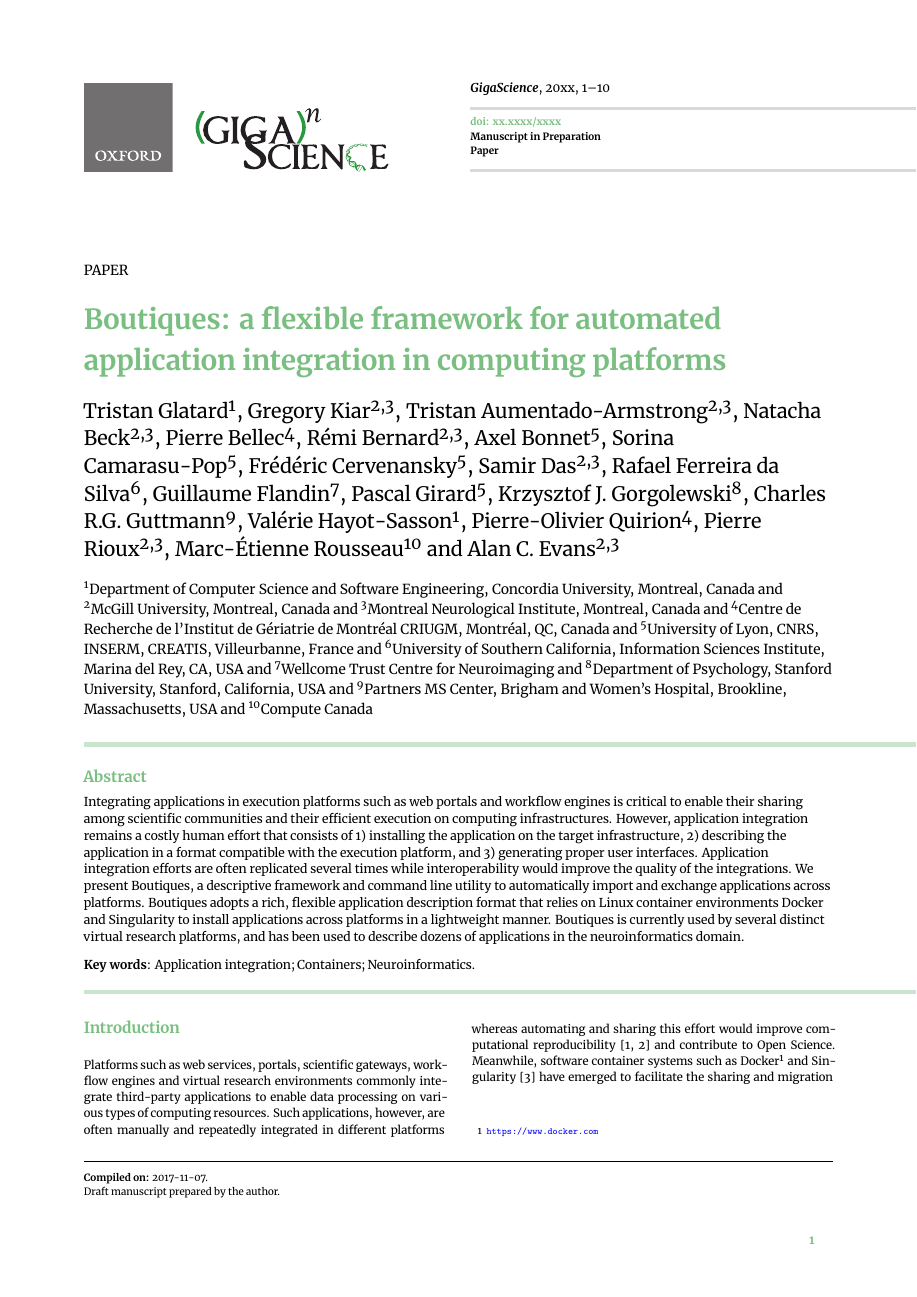
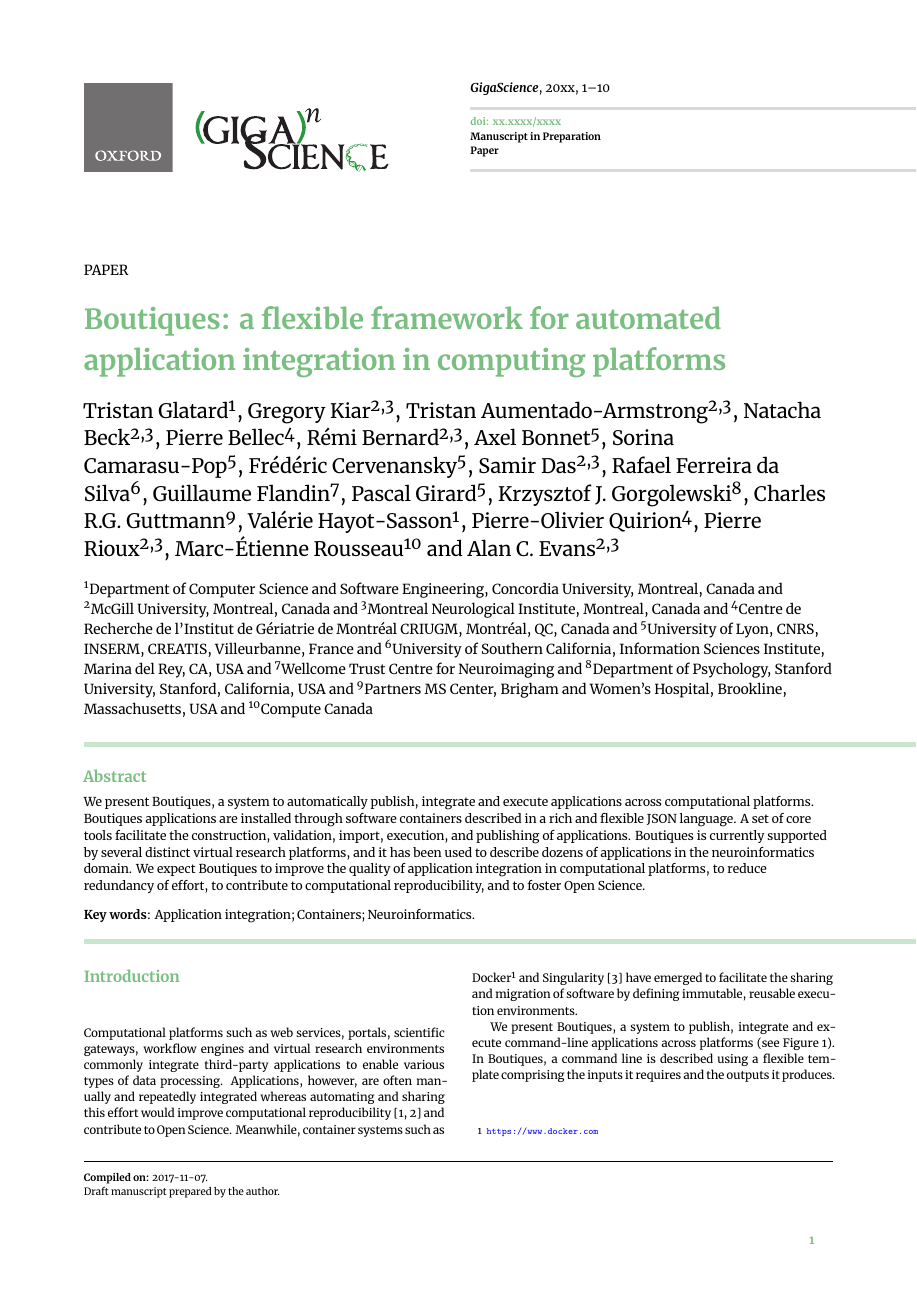
Before and after one commit to boutiques/boutiques-paper, a LaTeX paper (boutiquespaper.tex): page 1 of 10. Compiled offline with XeLaTeX.

Commit message:
Rewrote abstract

```diff
--- a/boutiquespaper.tex
+++ b/boutiquespaper.tex
@@ -64,24 +64,18 @@
 \begin{frontmatter}
 \maketitle
 
-\begin{abstract}Integrating applications in execution platforms such as web
-  portals and workflow engines is critical to enable their sharing
-  among scientific communities and their efficient execution on
-  computing infrastructures. However, application integration remains
-  a costly human effort that consists of 1)~installing the application
-  on the target infrastructure, 2)~describing the application in a
-  format compatible with the execution platform, and 3)~generating
-  proper user interfaces. Application integration efforts are often
-  replicated several times while interoperability would improve the
-  quality of the integrations. We present \boutiques, a descriptive
-  framework and command line utility to automatically import and
-  exchange applications across platforms. \boutiques adopts a rich,
-  flexible application description format that relies on Linux
-  container environments Docker and Singularity to install
-  applications across platforms in a lightweight manner. \boutiques is
-  currently used by several distinct virtual research platforms, and
-  has been used to describe dozens of applications in the
-  neuroinformatics domain.
+\begin{abstract}
+We present \boutiques, a system to automatically publish, integrate
+and execute applications across computational platforms. \boutiques
+applications are installed through software containers described in a
+rich and flexible JSON language. A set of core tools facilitate the
+construction, validation, import, execution, and publishing of
+applications. \boutiques is currently supported by several distinct virtual
+research platforms, and it has been used to describe dozens of
+applications in the neuroinformatics domain. We expect \boutiques to
+improve the quality of application integration in computational
+platforms, to reduce redundancy of effort, to contribute to computational
+reproducibility, and to foster Open Science.
 \end{abstract}
 
 \begin{keywords}
@@ -91,14 +85,14 @@ Application integration; Containers; Neuroinformatics.
 
 \section{Introduction}
 
-Platforms such as web services, portals, scientific gateways, workflow
-engines and virtual research environments commonly integrate
-third-party applications to enable data processing on various types of
-computing resources. Such applications, however, are often manually
-and repeatedly integrated in different platforms whereas automating
-and sharing this effort would improve computational
-reproducibility~\cite{peng2011reproducible,Stodden1240} and contribute to Open
-Science. Meanwhile, software container systems such as
+Computational platforms such as web services, portals, scientific
+gateways, workflow engines and virtual research environments commonly
+integrate third-party applications to enable various types of data
+processing. Applications, however, are often manually and
+repeatedly integrated whereas automating and
+sharing this effort would improve computational
+reproducibility~\cite{peng2011reproducible,Stodden1240} and contribute
+to Open Science. Meanwhile, container systems such as
 Docker\footnote{\url{https://www.docker.com}} and
 Singularity~\cite{kurtzer2017singularity} have emerged to facilitate
 the sharing and migration of software by defining immutable, reusable
```
Also changed, not shown: boutiquespaper.tex (5 more changed lines).
